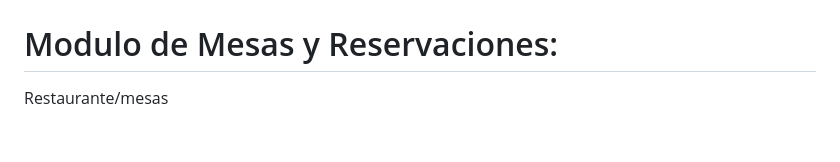
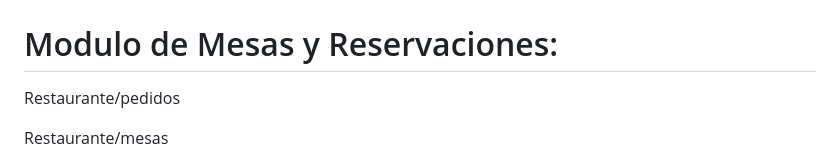
Before and after one commit to Gerardo006/Restaurante, a Markdown page: README.md, the part around the change printed below. Rendered like a GitHub page; blank space fills up the shorter version.

```diff
--- a/README.md
+++ b/README.md
@@ -27,6 +27,8 @@ Como se puede observar en la siguiente imagen:
 
 # Modulo de Mesas y Reservaciones:
 
+Restaurante/pedidos
+
 Restaurante/mesas
 
 Este módulo administra la disponibilidad y el uso de las mesas en el restaurante. Cada mesa puede tener distintos estados, como disponible, ocupada o reservada. Los clientes pueden realizar reservas indicando la fecha y hora, además de identificar cada mesa según su número de asientos y ubicación dentro del establecimiento. Al recibir a un cliente, se le puede asignar una mesa, la cual deberá ser liberada una vez finalizado su uso para permitir su reutilización. Tanto los clientes como el personal del restaurante pueden modificar o cancelar las reservas según sea necesario. Este módulo mantiene una interacción directa con el usuario.
```
Also changed, not shown: other parts of README.md (+1 -1 lines).
